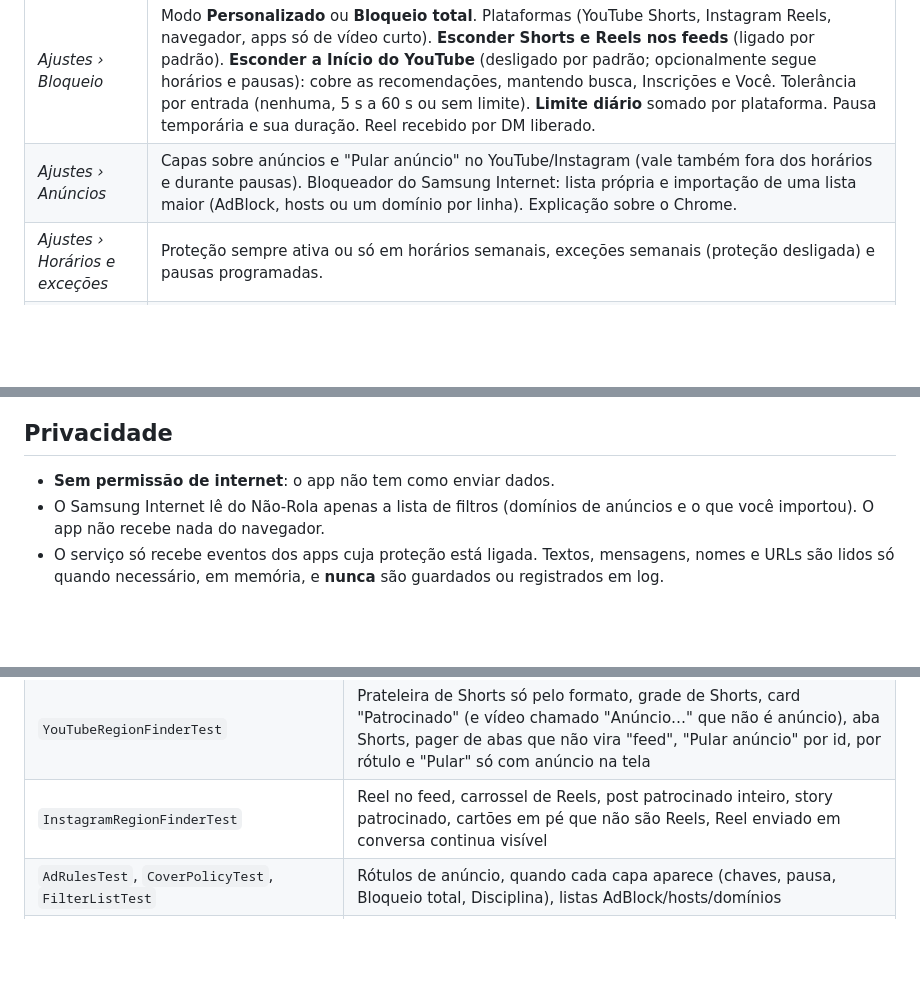
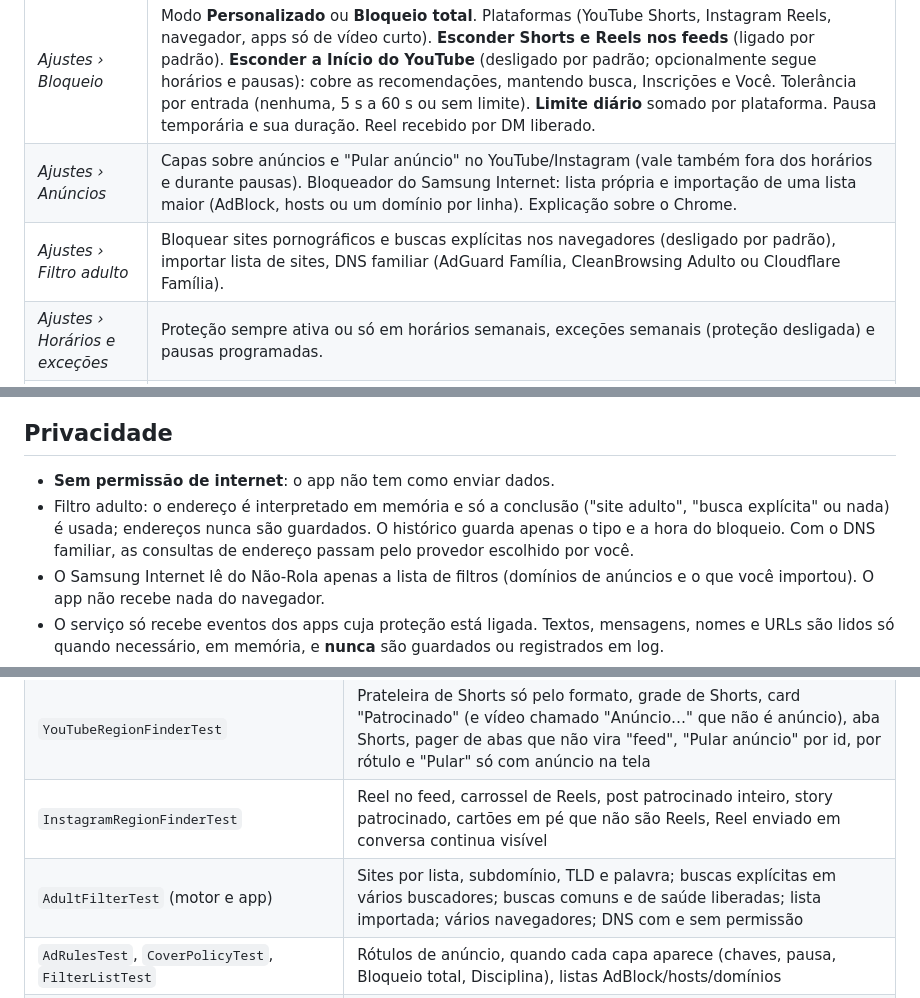
Before and after one commit to lucasanso/nao-rola-apk, a Markdown page: README.md, 3 parts joined by grey strips. Rendered like a GitHub page; blank space fills up the shorter version.

```diff
--- a/README.md
+++ b/README.md
@@ -73,6 +74,7 @@ Versões futuras precisam ser assinadas com a **mesma chave** para instalar por
 |---|---|
 | *Ajustes › Bloqueio* | Modo **Personalizado** ou **Bloqueio total**. Plataformas (YouTube Shorts, Instagram Reels, navegador, apps só de vídeo curto). **Esconder Shorts e Reels nos feeds** (ligado por padrão). **Esconder a Início do YouTube** (desligado por padrão; opcionalmente segue horários e pausas): cobre as recomendações, mantendo busca, Inscrições e Você. Tolerância por entrada (nenhuma, 5 s a 60 s ou sem limite). **Limite diário** somado por plataforma. Pausa temporária e sua duração. Reel recebido por DM liberado. |
 | *Ajustes › Anúncios* | Capas sobre anúncios e "Pular anúncio" no YouTube/Instagram (vale também fora dos horários e durante pausas). Bloqueador do Samsung Internet: lista própria e importação de uma lista maior (AdBlock, hosts ou um domínio por linha). Explicação sobre o Chrome. |
+| *Ajustes › Filtro adulto* | Bloquear sites pornográficos e buscas explícitas nos navegadores (desligado por padrão), importar lista de sites, DNS familiar (AdGuard Família, CleanBrowsing Adulto ou Cloudflare Família). |
 | *Ajustes › Horários e exceções* | Proteção sempre ativa ou só em horários semanais, exceções semanais (proteção desligada) e pausas programadas. |
 | *Ajustes › Modo Disciplina* | Duração (1 h a 24 h ou até sair pelo app), espera para sair (5 a 60 min) e regras: zerar tolerância e limite, suspender exceções, forçar todas as plataformas, manter Reel de DM, forçar Bloqueio total. Configurações ficam travadas; a pausa some da tela de bloqueio. |
 
@@ -182,6 +198,7 @@ Detalhes em [docs/FASE-1-VIABILIDADE.md](docs/FASE-1-VIABILIDADE.md) e [docs/FAS
 ## Privacidade
 
 - **Sem permissão de internet**: o app não tem como enviar dados.
+- Filtro adulto: o endereço é interpretado em memória e só a conclusão ("site adulto", "busca explícita" ou nada) é usada; endereços nunca são guardados. O histórico guarda apenas o tipo e a hora do bloqueio. Com o DNS familiar, as consultas de endereço passam pelo provedor escolhido por você.
 - O Samsung Internet lê do Não-Rola apenas a lista de filtros (domínios de anúncios e o que você importou). O app não recebe nada do navegador.
 - O serviço só recebe eventos dos apps cuja proteção está ligada. Textos, mensagens, nomes e URLs são lidos só quando necessário, em memória, e **nunca** são guardados ou registrados em log.
 - Histórico local: horário e tipo de cada bloqueio, por 30 dias. Backup em nuvem e transferência entre aparelhos estão desativados.
@@ -233,6 +250,7 @@ Sem esse arquivo, o release é assinado com a chave de debug. Os APKs 0.1.0 a 0.
 | `DetectionHealthMonitorTest` | Aviso de falha de detecção: só após alguns segundos na aba sem player, nunca por Stories ou vídeo comum, some quando a detecção volta; inclui o detector real numa tela de Shorts "quebrada" |
 | `YouTubeRegionFinderTest` | Prateleira de Shorts só pelo formato, grade de Shorts, card "Patrocinado" (e vídeo chamado "Anúncio…" que não é anúncio), aba Shorts, pager de abas que não vira "feed", "Pular anúncio" por id, por rótulo e "Pular" só com anúncio na tela |
 | `InstagramRegionFinderTest` | Reel no feed, carrossel de Reels, post patrocinado inteiro, story patrocinado, cartões em pé que não são Reels, Reel enviado em conversa continua visível |
+| `AdultFilterTest` (motor e app) | Sites por lista, subdomínio, TLD e palavra; buscas explícitas em vários buscadores; buscas comuns e de saúde liberadas; lista importada; vários navegadores; DNS com e sem permissão |
 | `AdRulesTest`, `CoverPolicyTest`, `FilterListTest` | Rótulos de anúncio, quando cada capa aparece (chaves, pausa, Bloqueio total, Disciplina), listas AdBlock/hosts/domínios |
 | `ShortVideoClassifierTest`, `TreeScannerTest`, `StructureDumpTest` | Limiar, veto, limite de nós, itens de feed e cartões em pé, privacidade do resumo e do diagnóstico, ida e volta do formato (inclusive regiões, sem o nome do anunciante) |
 | `BlockingPolicyTest`, `DisciplineTest`, `ScheduleAndCodecTest` | Bloqueio total, limite diário, regras configuráveis da Disciplina, trava das configurações, horários (inclusive após a meia-noite) |
```
Also changed, not shown: other parts of README.md (+23 -8 lines), docs/FASE-2-ARQUITETURA.md (+2 -1 lines), docs/TESTES-MANUAIS.md (+18 -1 lines), docs/screenshots/03-ajustes.png, docs/screenshots/04-bloqueio.png, docs/screenshots/14-filtro-adulto.png (added), 3 other files.
